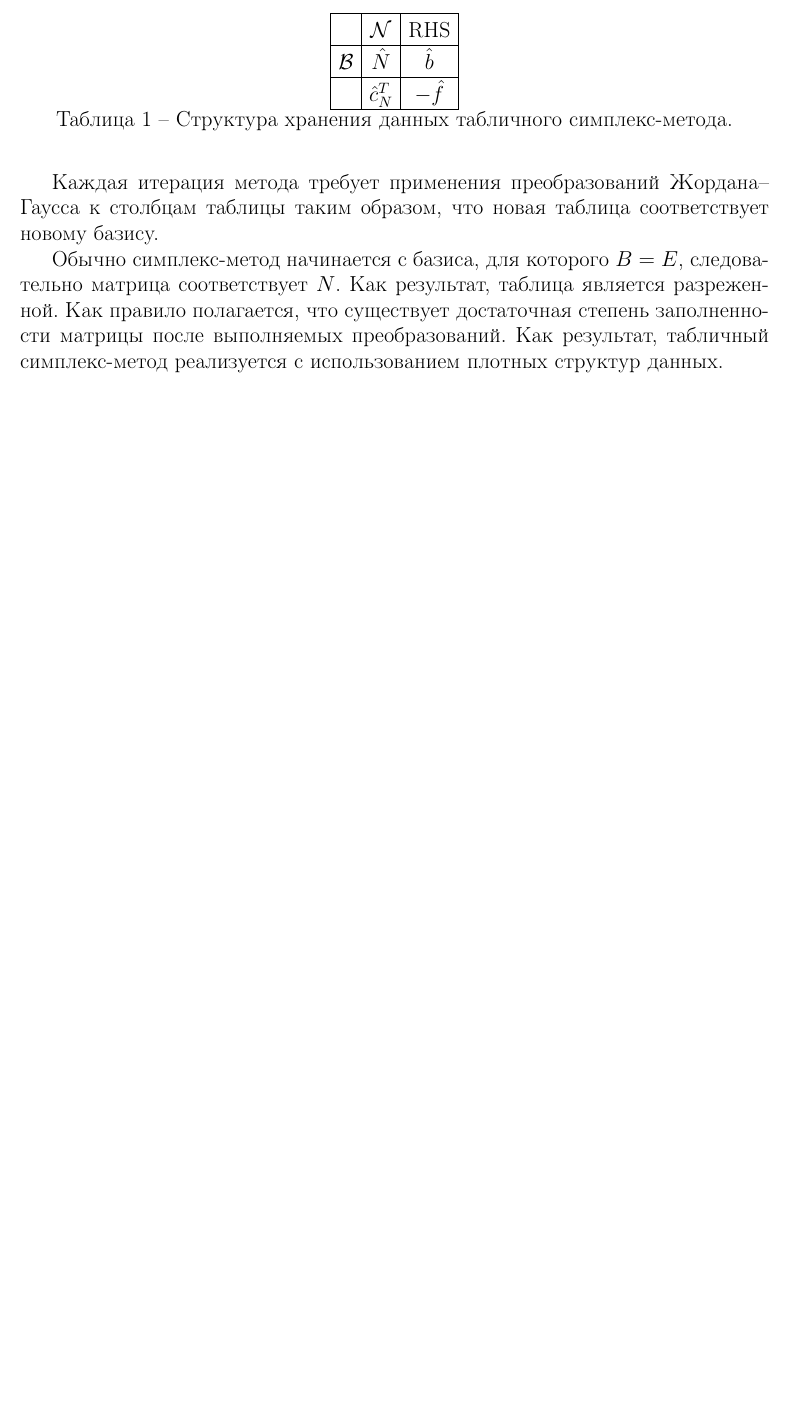
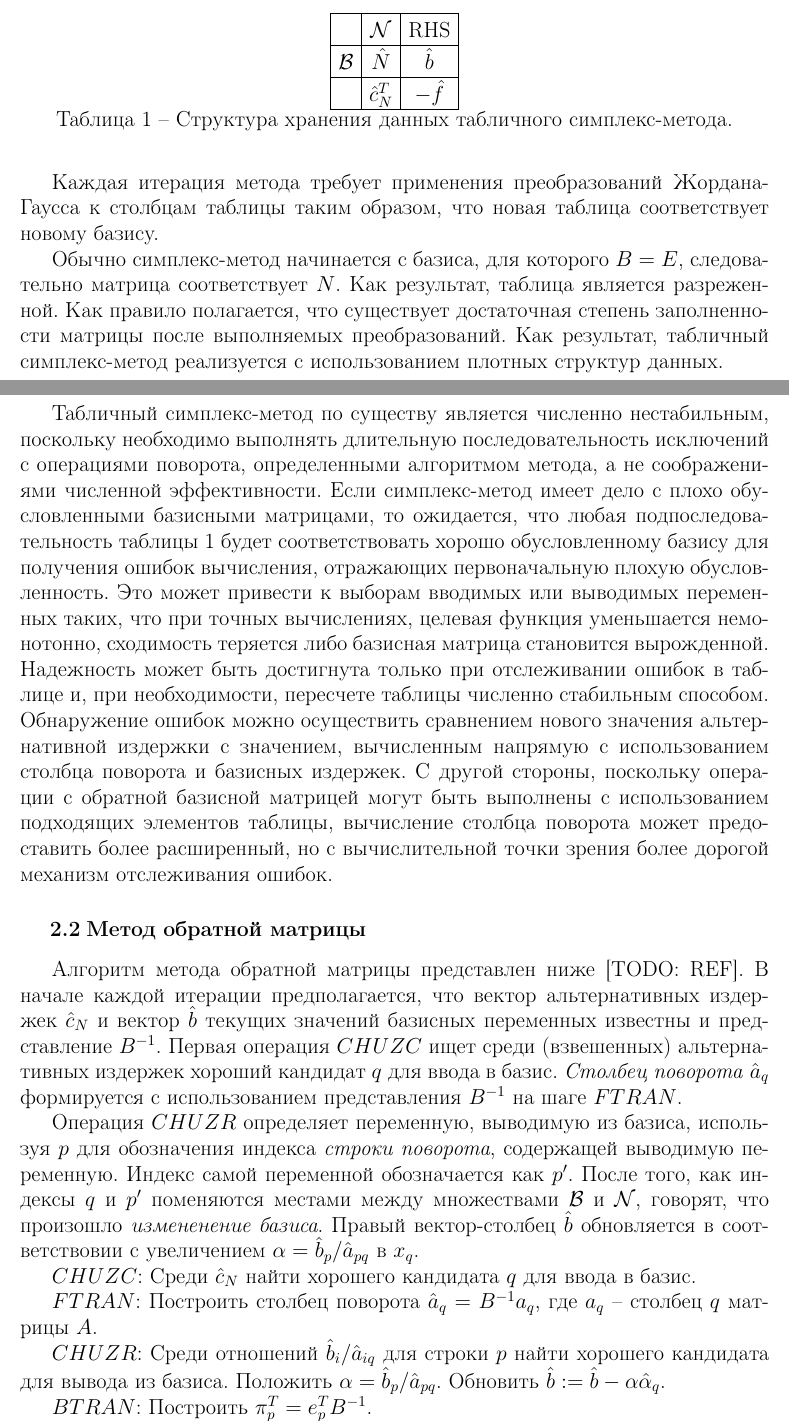
Before and after one commit to slavabzb/disser, a LaTeX thesis (paper/main.tex): part of page 3 of 3 before the commit and two parts of pages 3 and 4 of 5 after it, the two joined at a grey line, cut so that both start at the same text, the shorter picture padded with empty space. Compiled offline with pdfLaTeX; the source files are stored in an older character set and shown here as Unicode; a LaTeX package or settings file that is missing is left out.

Commit message:
Add revised simplex

```diff
--- a/paper/main.tex
+++ b/paper/main.tex
@@ -144,3 +144,50 @@
 матрицы после выполняемых преобразований. Как результат, табличный
 симплекс-метод реализуется с использованием плотных структур данных.
 
+Табличный симплекс-метод по существу является численно нестабильным, поскольку
+необходимо выполнять длительную последовательность исключений с операциями
+поворота, определенными алгоритмом метода, а не соображениями численной
+эффективности. Если симплекс-метод имеет дело с плохо обусловленными
+базисными матрицами, то ожидается, что любая подпоследовательность
+таблицы~\ref{tab:tableau-simplex} будет соответствовать хорошо обусловленному
+базису для получения ошибок вычисления, отражающих первоначальную
+плохую обусловленность. Это может привести к выборам вводимых или выводимых
+переменных таких, что при точных вычислениях, целевая функция уменьшается
+немонотонно, сходимость теряется либо базисная матрица становится вырожденной.
+Надежность может быть достигнута только при отслеживании ошибок в таблице и,
+при необходимости, пересчете таблицы численно стабильным способом. Обнаружение
+ошибок можно осуществить сравнением нового значения альтернативной издержки с
+значением, вычисленным напрямую с использованием столбца поворота и базисных
+издержек. С другой стороны, поскольку операции с обратной базисной матрицей
+могут быть выполнены с использованием подходящих элементов таблицы, вычисление
+столбца поворота может предоставить более расширенный, но с вычислительной
+точки зрения более дорогой механизм отслеживания ошибок.
+
+\subsection{Метод обратной матрицы}
+\label{revised-simplex}
+
+Алгоритм метода обратной матрицы представлен ниже [TODO: REF]. В начале каждой
+итерации предполагается, что вектор альтернативных издержек~$\hat c_N$ и
+вектор~$\hat b$ текущих значений базисных переменных известны и
+представление~$B^{-1}$. Первая операция~$CHUZC$ ищет среди (взвешенных)
+альтернативных издержек хороший кандидат~$q$ для ввода в базис. \textit{Столбец
+поворота}~$\hat a_q$ формируется с использованием представления~$B^{-1}$ на
+шаге~$FTRAN$.
+
+Операция~$CHUZR$ определяет переменную, выводимую из базиса, используя~$p$ для
+обозначения индекса \textit{строки поворота}, содержащей выводимую переменную.
+Индекс самой переменной обозначается как~$p'$. После того, как индексы~$q$
+и~$p'$ поменяются местами между множествами~$\mathcal{B}$ и~$\mathcal{N}$,
+говорят, что произошло \textit{измененение базиса}. Правый вектор-столбец~$\hat b$
+обновляется в соответствовии с увеличением~$\alpha=\hat b_p/\hat a_{pq}$ в~$x_q$.
+
+$CHUZC$: Среди~$\hat c_N$ найти хорошего кандидата~$q$ для ввода в базис.
+
+$FTRAN$: Построить столбец поворота~$\hat a_q=B^{-1}a_q$, где~$a_q$ --
+столбец~$q$ матрицы~$A$.
+
+$CHUZR$: Среди отношений~$\hat b_i/\hat a_{iq}$ для строки~$p$ найти хорошего
+кандидата для вывода из базиса. Положить~$\alpha=\hat b_p/\hat a_{pq}$.
+Обновить~$\hat b:=\hat b-\alpha\hat\alpha_q$.
+
+$BTRAN$: Построить~$\pi_p^T=e_p^TB^{-1}$.
@@ -146,0 +200 @@
+$INSERT$: Построить новое представление~$B^{-1}$.
```
Also changed, not shown: paper/main.pdf, paper/main.tex (34 more changed lines).
